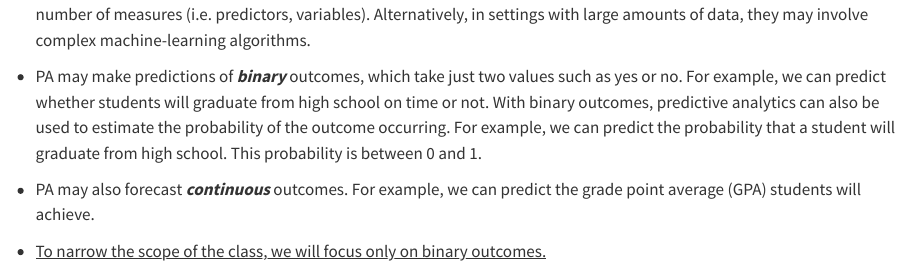
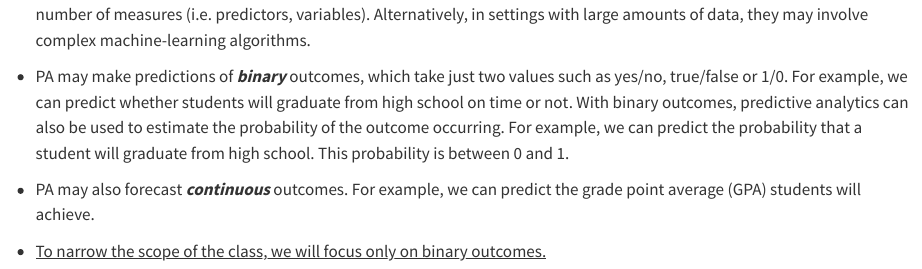
Before and after one commit to kristinporter/NCSU-PA-for-Improving-Services, a Quarto document (paforimprovingss_define.qmd): the page in a window 1100 px wide, from 170 px down. Rendered offline with R 4.5, knitr and Pandoc in place of Quarto, with nearby package versions.

Commit message:
quick test

```diff
--- a/paforimprovingss_define.qmd
+++ b/paforimprovingss_define.qmd
@@ -8,7 +8,7 @@ title: "What is predictive analytics (PA)?"
 
 -   The complexity of PA may vary. For example, PA may rely on relatively simple approaches, such as models with a small number of measures (i.e. predictors, variables). Alternatively, in settings with large amounts of data, they may involve complex machine-learning algorithms.
 
--   PA may make predictions of ***binary*** outcomes, which take just two values such as yes or no. For example, we can predict whether students will graduate from high school on time or not. With binary outcomes, predictive analytics can also be used to estimate the probability of the outcome occurring. For example, we can predict the probability that a student will graduate from high school. This probability is between 0 and 1.
+-   PA may make predictions of ***binary*** outcomes, which take just two values such as yes/no, true/false or 1/0. For example, we can predict whether students will graduate from high school on time or not. With binary outcomes, predictive analytics can also be used to estimate the probability of the outcome occurring. For example, we can predict the probability that a student will graduate from high school. This probability is between 0 and 1.
 
 -   PA may also forecast ***continuous*** outcomes. For example, we can predict the grade point average (GPA) students will achieve.
 
```
Also changed, not shown: docs/search.json, 1 other file.
